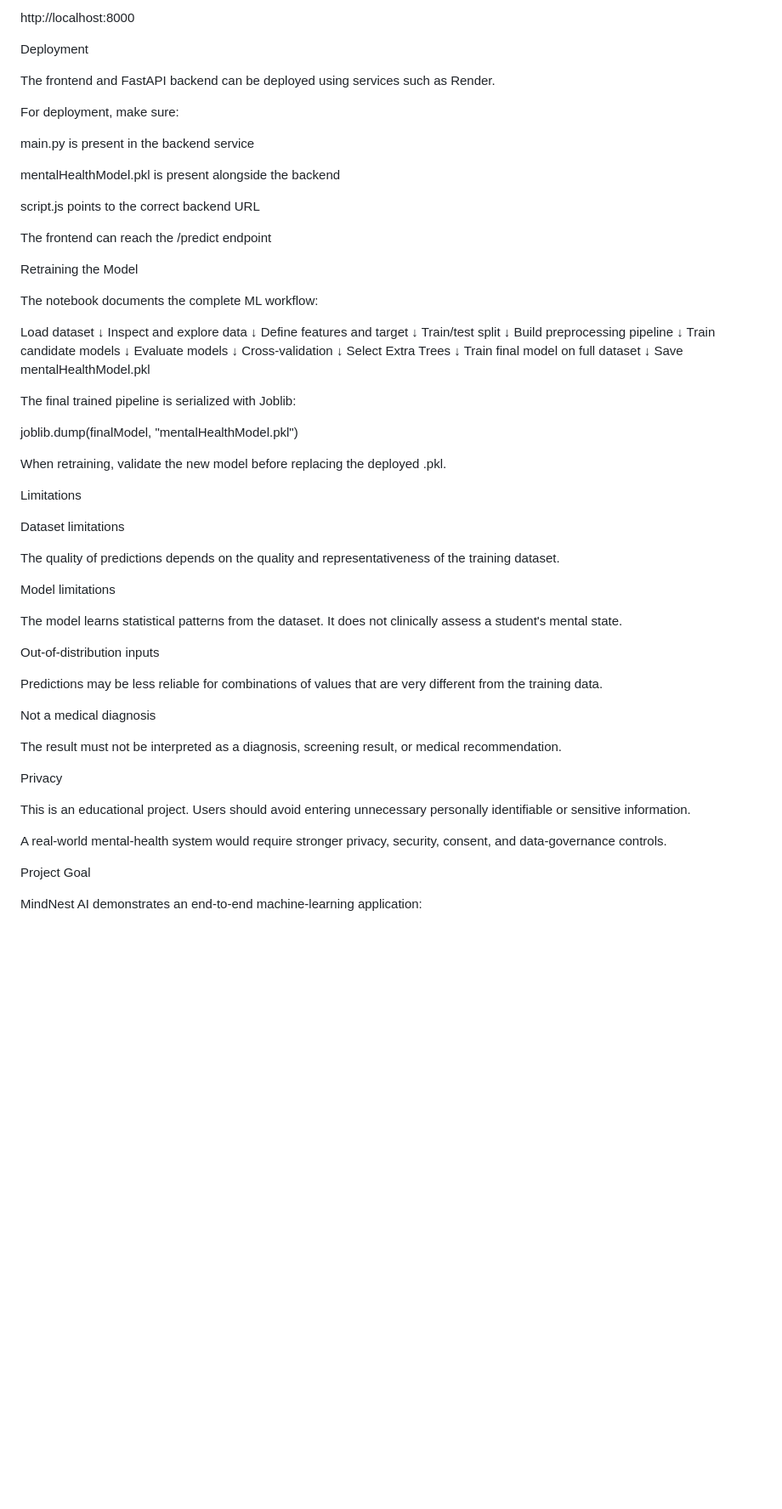
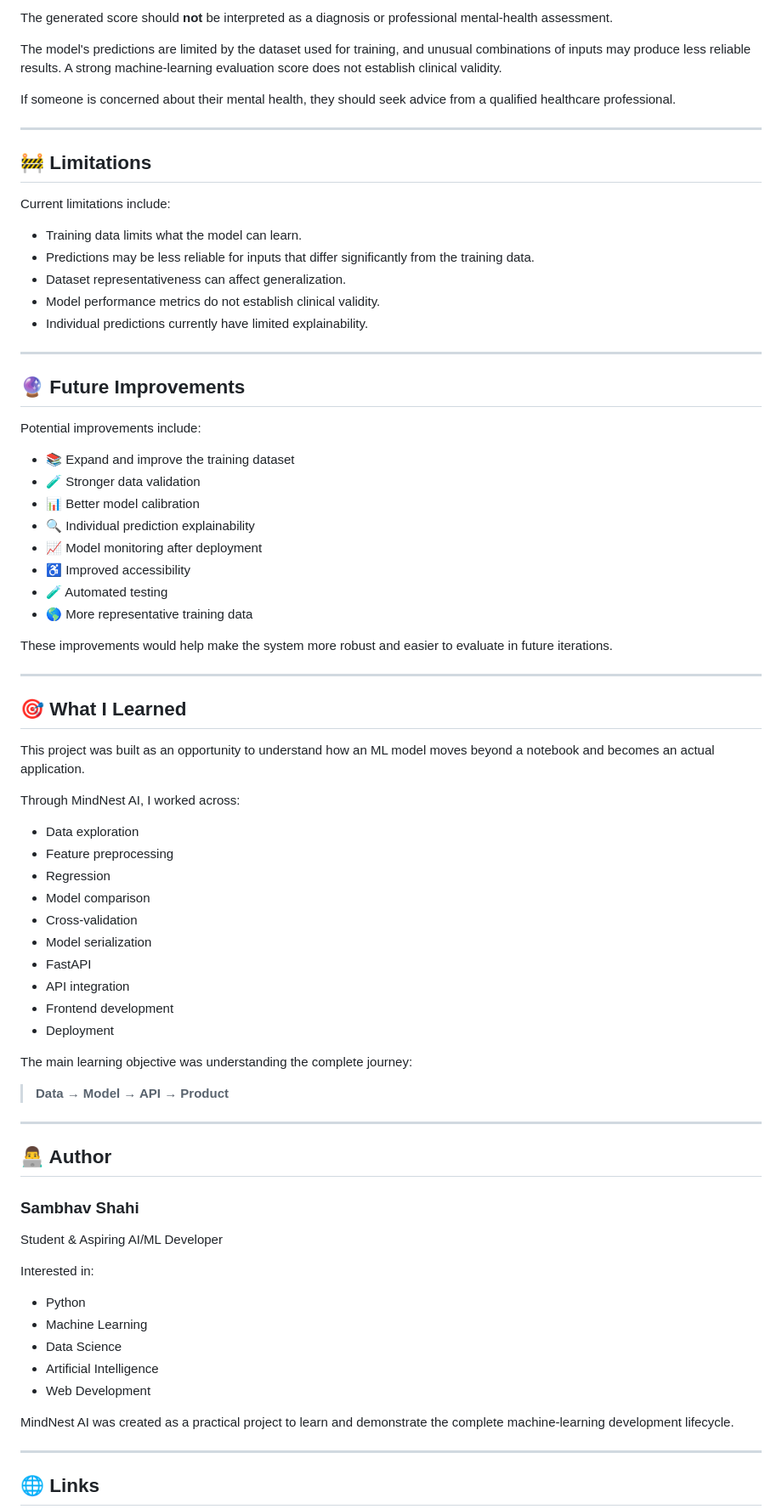
Before and after one commit to Sambhav782/MindNest, a Markdown page: README.md, the part around one of its changes. Shown at 85% size. GitHub-like rendering; blank space fills up the shorter version.

```diff
--- a/README.md
+++ b/README.md
@@ -326,77 +367,81 @@ Then open:
 
-http://localhost:8000
+The generated score should **not** be interpreted as a diagnosis or professional mental-health assessment.
 
-Deployment
+The model's predictions are limited by the dataset used for training, and unusual combinations of inputs may produce less reliable results. A strong machine-learning evaluation score does not establish clinical validity.
 
-The frontend and FastAPI backend can be deployed using services such as Render.
+If someone is concerned about their mental health, they should seek advice from a qualified healthcare professional.
 
-For deployment, make sure:
+---
 
-main.py is present in the backend service
+## 🚧 Limitations
 
-mentalHealthModel.pkl is present alongside the backend
+Current limitations include:
 
-script.js points to the correct backend URL
+- Training data limits what the model can learn.
+- Predictions may be less reliable for inputs that differ significantly from the training data.
+- Dataset representativeness can affect generalization.
+- Model performance metrics do not establish clinical validity.
+- Individual predictions currently have limited explainability.
 
-The frontend can reach the /predict endpoint
+---
 
-Retraining the Model
+## 🔮 Future Improvements
 
-The notebook documents the complete ML workflow:
+Potential improvements include:
 
-Load dataset
-    ↓
-Inspect and explore data
-    ↓
-Define features and target
-    ↓
-Train/test split
-    ↓
-Build preprocessing pipeline
-    ↓
-Train candidate models
-    ↓
-Evaluate models
-    ↓
-Cross-validation
-    ↓
-Select Extra Trees
-    ↓
-Train final model on full dataset
-    ↓
-Save mentalHealthModel.pkl
+- 📚 Expand and improve the training dataset
+- 🧪 Stronger data validation
+- 📊 Better model calibration
+- 🔍 Individual prediction explainability
+- 📈 Model monitoring after deployment
+- ♿ Improved accessibility
+- 🧪 Automated testing
+- 🌎 More representative training data
 
-The final trained pipeline is serialized with Joblib:
+These improvements would help make the system more robust and easier to evaluate in future iterations.
 
-joblib.dump(finalModel, "mentalHealthModel.pkl")
+---
 
-When retraining, validate the new model before replacing the deployed .pkl.
+## 🎯 What I Learned
 
-Limitations
+This project was built as an opportunity to understand how an ML model moves beyond a notebook and becomes an actual application.
 
-Dataset limitations
+Through MindNest AI, I worked across:
 
-The quality of predictions depends on the quality and representativeness of the training dataset.
+- Data exploration
+- Feature preprocessing
+- Regression
+- Model comparison
+- Cross-validation
+- Model serialization
+- FastAPI
+- API integration
+- Frontend development
+- Deployment
 
-Model limitations
+The main learning objective was understanding the complete journey:
 
-The model learns statistical patterns from the dataset. It does not clinically assess a student's mental state.
+> **Data → Model → API → Product**
 
-Out-of-distribution inputs
+---
 
-Predictions may be less reliable for combinations of values that are very different from the training data.
+## 👨‍💻 Author
 
-Not a medical diagnosis
+### Sambhav Shahi
 
-The result must not be interpreted as a diagnosis, screening result, or medical recommendation.
+Student & Aspiring AI/ML Developer
 
-Privacy
+Interested in:
 
-This is an educational project. Users should avoid entering unnecessary personally identifiable or sensitive information.
+- Python
+- Machine Learning
+- Data Science
+- Artificial Intelligence
+- Web Development
 
-A real-world mental-health system would require stronger privacy, security, consent, and data-governance controls.
+MindNest AI was created as a practical project to learn and demonstrate the complete machine-learning development lifecycle.
 
-Project Goal
+---
 
-MindNest AI demonstrates an end-to-end machine-learning application:
+## 🌐 Links
 
```
Also changed, not shown: other parts of README.md (+320 -270 lines).
